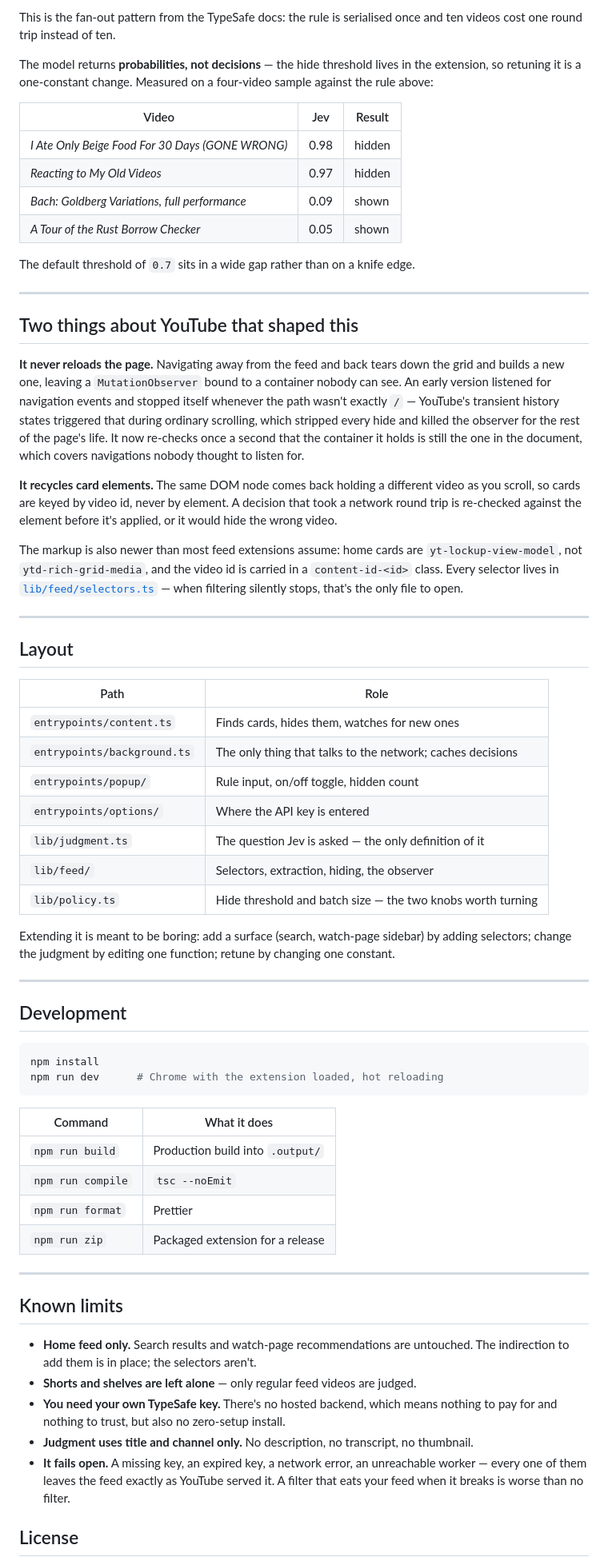
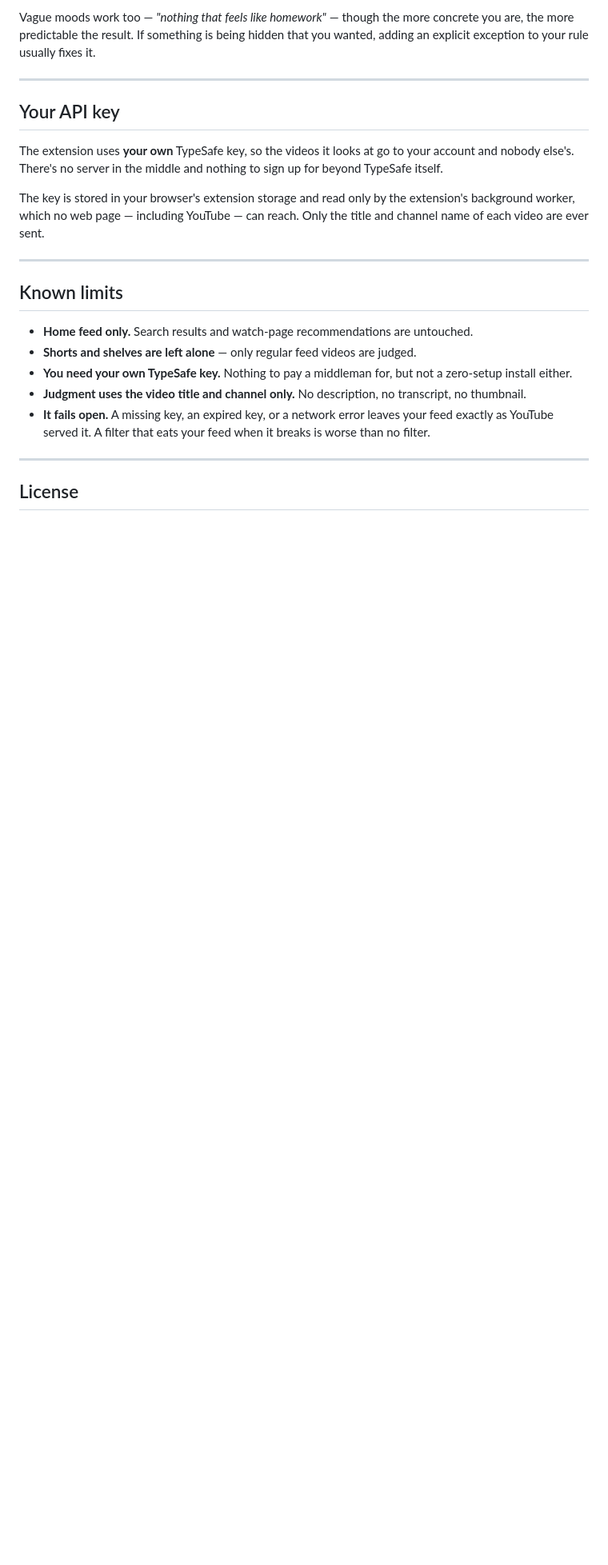
Before and after one commit to samaksh-bajaj/youtube-feed-customizer, a Markdown page: README.md, the part around one of its changes. Shown at 80% size. Drawn GitHub-style; blank space fills up the shorter version.

````diff
--- a/README.md
+++ b/README.md
@@ -89,86 +50,34 @@ questions: {
 
-This is the fan-out pattern from the TypeSafe docs: the rule is serialised once and ten videos
-cost one round trip instead of ten.
-
-The model returns **probabilities, not decisions** — the hide threshold lives in the extension,
-so retuning it is a one-constant change. Measured on a four-video sample against the rule above:
-
-| Video                                            | Jev  | Result |
-| ------------------------------------------------ | ---- | ------ |
-| _I Ate Only Beige Food For 30 Days (GONE WRONG)_ | 0.98 | hidden |
-| _Reacting to My Old Videos_                      | 0.97 | hidden |
-| _Bach: Goldberg Variations, full performance_    | 0.09 | shown  |
-| _A Tour of the Rust Borrow Checker_              | 0.05 | shown  |
-
-The default threshold of `0.7` sits in a wide gap rather than on a knife edge.
+Vague moods work too — _"nothing that feels like homework"_ — though the more concrete you are,
+the more predictable the result. If something is being hidden that you wanted, adding an
+explicit exception to your rule usually fixes it.
 
 ---
 
-## Two things about YouTube that shaped this
+## Your API key
 
-**It never reloads the page.** Navigating away from the feed and back tears down the grid and
-builds a new one, leaving a `MutationObserver` bound to a container nobody can see. An early
-version listened for navigation events and stopped itself whenever the path wasn't exactly `/` —
-YouTube's transient history states triggered that during ordinary scrolling, which stripped every
-hide and killed the observer for the rest of the page's life. It now re-checks once a second that
-the container it holds is still the one in the document, which covers navigations nobody thought
-to listen for.
+The extension uses **your own** TypeSafe key, so the videos it looks at go to your account and
+nobody else's. There's no server in the middle and nothing to sign up for beyond TypeSafe
+itself.
 
-**It recycles card elements.** The same DOM node comes back holding a different video as you
-scroll, so cards are keyed by video id, never by element. A decision that took a network round
-trip is re-checked against the element before it's applied, or it would hide the wrong video.
-
-The markup is also newer than most feed extensions assume: home cards are `yt-lockup-view-model`,
-not `ytd-rich-grid-media`, and the video id is carried in a `content-id-<id>` class. Every
-selector lives in [`lib/feed/selectors.ts`](lib/feed/selectors.ts) — when filtering silently
-stops, that's the only file to open.
-
----
-
-## Layout
-
-| Path                        | Role                                                        |
-| --------------------------- | ----------------------------------------------------------- |
-| `entrypoints/content.ts`    | Finds cards, hides them, watches for new ones               |
-| `entrypoints/background.ts` | The only thing that talks to the network; caches decisions  |
-| `entrypoints/popup/`        | Rule input, on/off toggle, hidden count                     |
-| `entrypoints/options/`      | Where the API key is entered                                |
-| `lib/judgment.ts`           | The question Jev is asked — the only definition of it       |
-| `lib/feed/`                 | Selectors, extraction, hiding, the observer                 |
-| `lib/policy.ts`             | Hide threshold and batch size — the two knobs worth turning |
-
-Extending it is meant to be boring: add a surface (search, watch-page sidebar) by adding
-selectors; change the judgment by editing one function; retune by changing one constant.
-
----
-
-## Development
-
-```sh
-npm install
-npm run dev      # Chrome with the extension loaded, hot reloading
-```
-
-| Command           | What it does                     |
-| ----------------- | -------------------------------- |
-| `npm run build`   | Production build into `.output/` |
-| `npm run compile` | `tsc --noEmit`                   |
-| `npm run format`  | Prettier                         |
-| `npm run zip`     | Packaged extension for a release |
+The key is stored in your browser's extension storage and read only by the extension's
+background worker, which no web page — including YouTube — can reach. Only the title and channel
+name of each video are ever sent.
 
 ---
 
 ## Known limits
 
-- **Home feed only.** Search results and watch-page recommendations are untouched. The
-  indirection to add them is in place; the selectors aren't.
+- **Home feed only.** Search results and watch-page recommendations are untouched.
 - **Shorts and shelves are left alone** — only regular feed videos are judged.
-- **You need your own TypeSafe key.** There's no hosted backend, which means nothing to pay for
-  and nothing to trust, but also no zero-setup install.
-- **Judgment uses title and channel only.** No description, no transcript, no thumbnail.
-- **It fails open.** A missing key, an expired key, a network error, an unreachable worker —
-  every one of them leaves the feed exactly as YouTube served it. A filter that eats your feed
-  when it breaks is worse than no filter.
+- **You need your own TypeSafe key.** Nothing to pay a middleman for, but not a zero-setup
+  install either.
+- **Judgment uses the video title and channel only.** No description, no transcript, no
+  thumbnail.
+- **It fails open.** A missing key, an expired key, or a network error leaves your feed exactly
+  as YouTube served it. A filter that eats your feed when it breaks is worse than no filter.
+
+---
 
 ## License
 
````
Also changed, not shown: other parts of README.md (+20 -59 lines).
